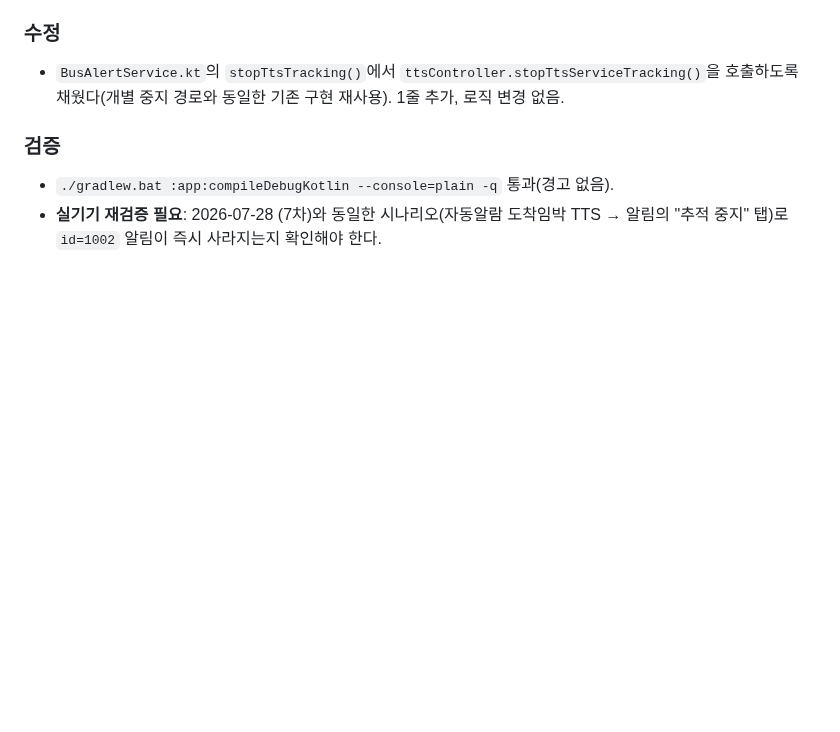
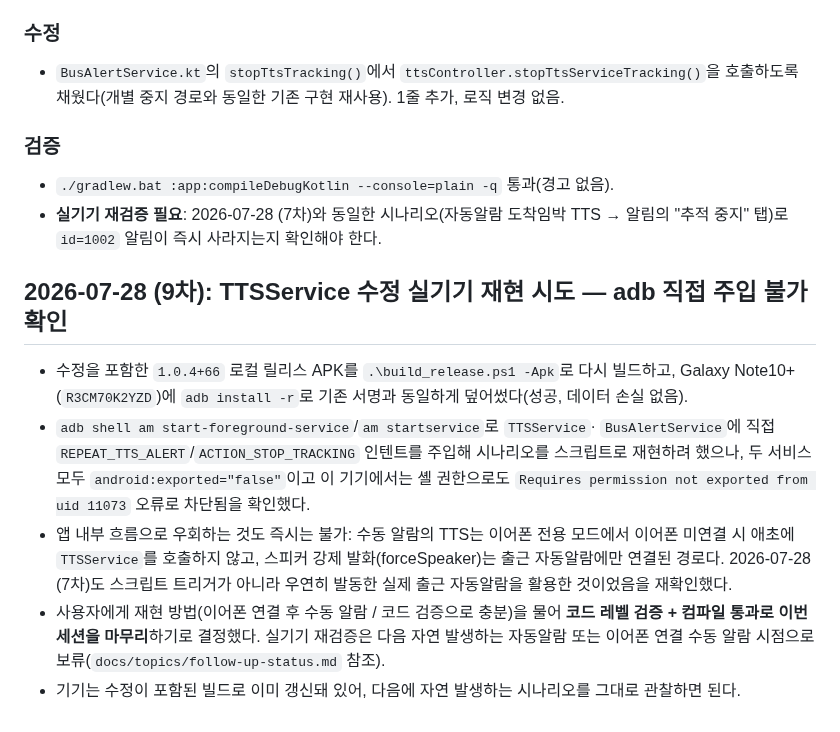
Before and after one commit to maskelog/Daegu_bus_flutter_app, a Markdown page: docs/devlog.md, the part around the change. Rendered like a GitHub page; blank space fills up the shorter version.

```diff
--- a/docs/devlog.md
+++ b/docs/devlog.md
@@ -2381,3 +2381,25 @@ sideload 설치해 devlog 2026-07-25 (3차)에 남긴 실기기 검증 목록
 - `./gradlew.bat :app:compileDebugKotlin --console=plain -q` 통과(경고 없음).
 - **실기기 재검증 필요**: 2026-07-28 (7차)와 동일한 시나리오(자동알람 도착임박 TTS →
   알림의 "추적 중지" 탭)로 `id=1002` 알림이 즉시 사라지는지 확인해야 한다.
+
+## 2026-07-28 (9차): TTSService 수정 실기기 재현 시도 — adb 직접 주입 불가 확인
+
+- 수정을 포함한 `1.0.4+66` 로컬 릴리스 APK를 `.\build_release.ps1 -Apk`로 다시
+  빌드하고, Galaxy Note10+(`R3CM70K2YZD`)에 `adb install -r`로 기존 서명과
+  동일하게 덮어썼다(성공, 데이터 손실 없음).
+- `adb shell am start-foreground-service`/`am startservice`로 `TTSService`·
+  `BusAlertService`에 직접 `REPEAT_TTS_ALERT`/`ACTION_STOP_TRACKING` 인텐트를
+  주입해 시나리오를 스크립트로 재현하려 했으나, 두 서비스 모두
+  `android:exported="false"`이고 이 기기에서는 셸 권한으로도
+  `Requires permission not exported from uid 11073` 오류로 차단됨을 확인했다.
+- 앱 내부 흐름으로 우회하는 것도 즉시는 불가: 수동 알람의 TTS는 이어폰
+  전용 모드에서 이어폰 미연결 시 애초에 `TTSService`를 호출하지 않고,
+  스피커 강제 발화(forceSpeaker)는 출근 자동알람에만 연결된 경로다.
+  2026-07-28 (7차)도 스크립트 트리거가 아니라 우연히 발동한 실제 출근
+  자동알람을 활용한 것이었음을 재확인했다.
+- 사용자에게 재현 방법(이어폰 연결 후 수동 알람 / 코드 검증으로 충분)을
+  물어 **코드 레벨 검증 + 컴파일 통과로 이번 세션을 마무리**하기로
+  결정했다. 실기기 재검증은 다음 자연 발생하는 자동알람 또는 이어폰
+  연결 수동 알람 시점으로 보류(`docs/topics/follow-up-status.md` 참조).
+- 기기는 수정이 포함된 빌드로 이미 갱신돼 있어, 다음에 자연 발생하는
+  시나리오를 그대로 관찰하면 된다.
```
Also changed, not shown: docs/topics/follow-up-status.md (+14 -4 lines).
